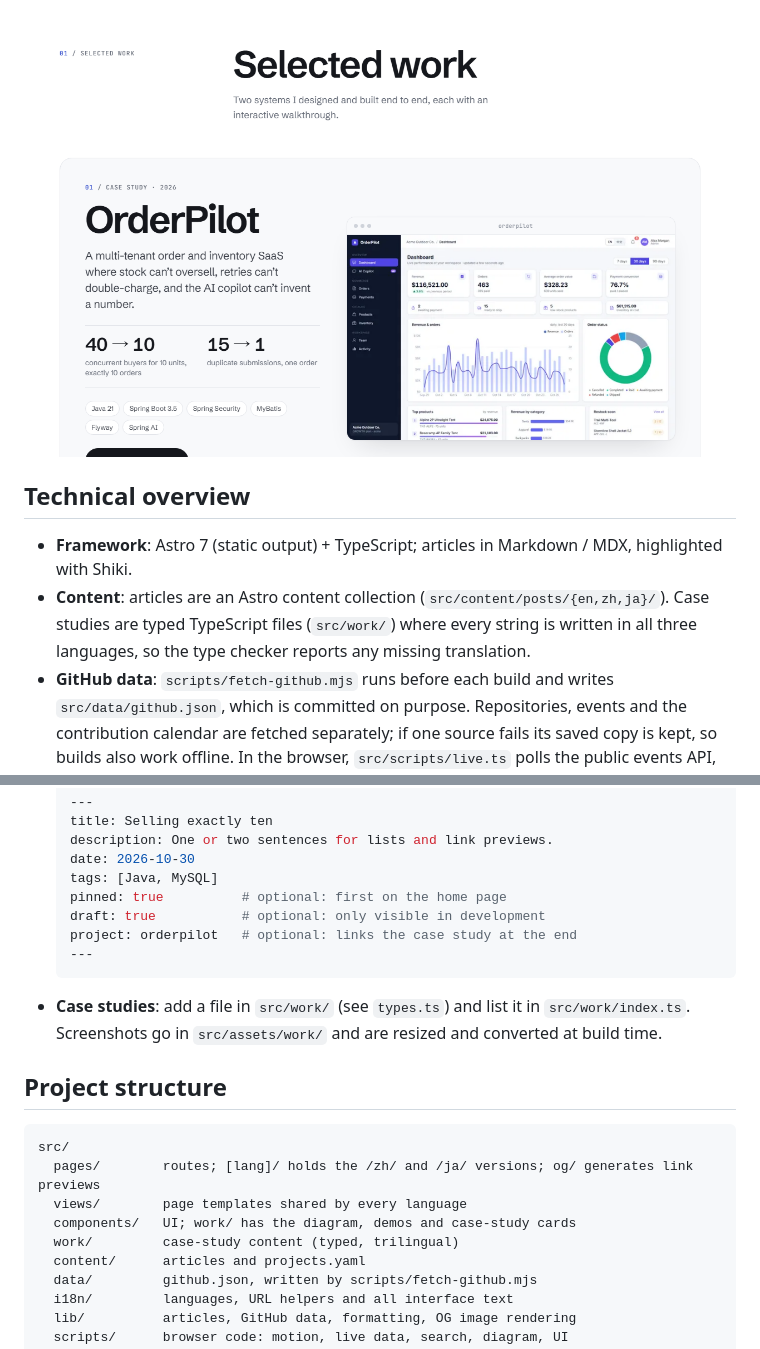
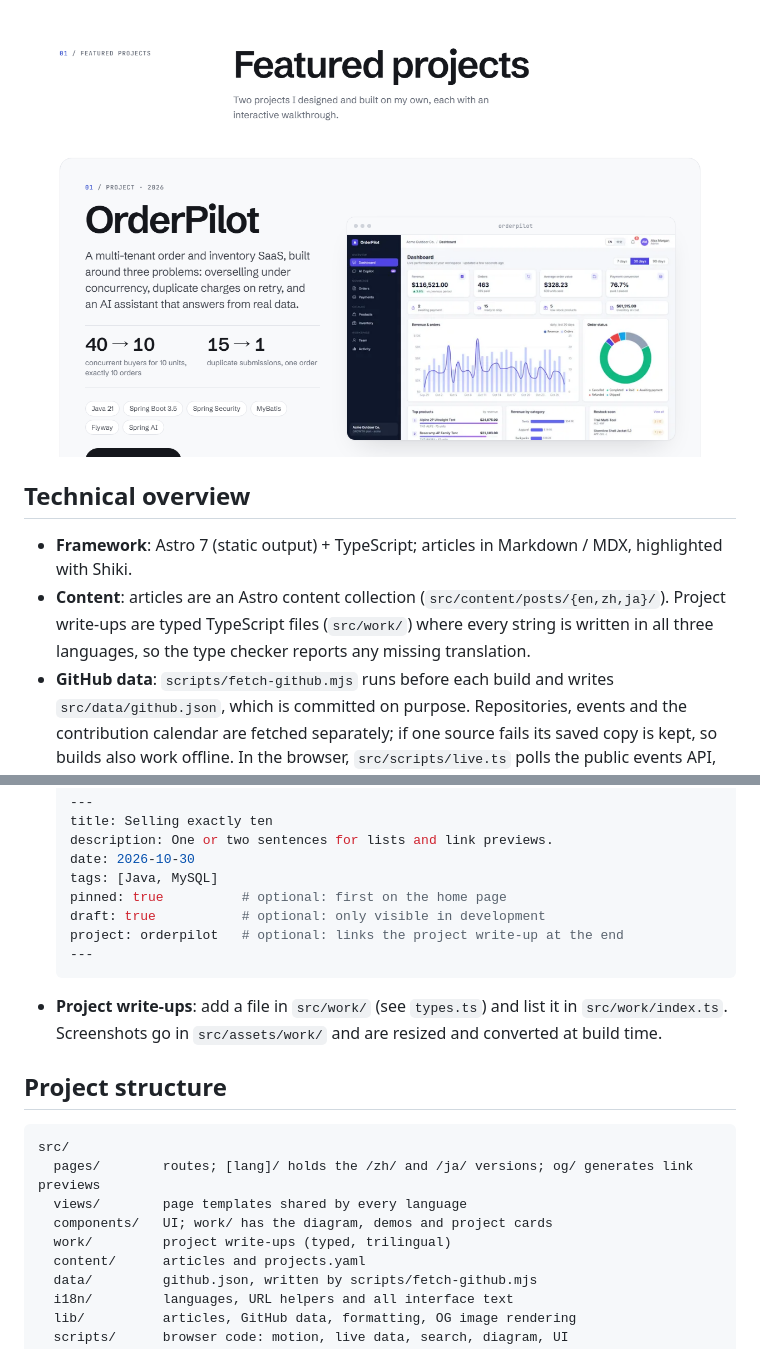
Before and after one commit to JaxLim/personal-blog, a Markdown page: README.en.md, 2 parts joined by grey strips. Rendered like a GitHub page; pictures changed too: docs/screenshots/work.png.

````diff
--- a/README.en.md
+++ b/README.en.md
@@ -34,7 +34,7 @@ The site presents case studies of systems I have built, technical writing, and m
 ## Technical overview
 
 - **Framework**: Astro 7 (static output) + TypeScript; articles in Markdown / MDX, highlighted with Shiki.
-- **Content**: articles are an Astro content collection (`src/content/posts/{en,zh,ja}/`). Case studies are typed TypeScript files (`src/work/`) where every string is written in all three languages, so the type checker reports any missing translation.
+- **Content**: articles are an Astro content collection (`src/content/posts/{en,zh,ja}/`). Project write-ups are typed TypeScript files (`src/work/`) where every string is written in all three languages, so the type checker reports any missing translation.
 - **GitHub data**: `scripts/fetch-github.mjs` runs before each build and writes `src/data/github.json`, which is committed on purpose. Repositories, events and the contribution calendar are fetched separately; if one source fails its saved copy is kept, so builds also work offline. In the browser, `src/scripts/live.ts` polls the public events API, respecting ETags and `X-Poll-Interval`, and pauses while the tab is hidden.
 - **Generated images**: link previews are drawn with satori and rendered to PNG with `@resvg/resvg-js`.
 - **Fonts**: Schibsted Grotesk, Newsreader and JetBrains Mono, with Noto Serif for Chinese and Japanese articles; all self-hosted through Fontsource.
@@ -95,11 +95,11 @@ To host elsewhere (Vercel, Netlify, Cloudflare Pages), run `npm run build`, publ
   tags: [Java, MySQL]
   pinned: true          # optional: first on the home page
   draft: true           # optional: only visible in development
-  project: orderpilot   # optional: links the case study at the end
+  project: orderpilot   # optional: links the project write-up at the end
   ---
   ```
 
-- **Case studies**: add a file in `src/work/` (see `types.ts`) and list it in `src/work/index.ts`. Screenshots go in `src/assets/work/` and are resized and converted at build time.
+- **Project write-ups**: add a file in `src/work/` (see `types.ts`) and list it in `src/work/index.ts`. Screenshots go in `src/assets/work/` and are resized and converted at build time.
 
 ## Project structure
 
@@ -107,8 +107,8 @@ To host elsewhere (Vercel, Netlify, Cloudflare Pages), run `npm run build`, publ
 src/
   pages/        routes; [lang]/ holds the /zh/ and /ja/ versions; og/ generates link previews
   views/        page templates shared by every language
-  components/   UI; work/ has the diagram, demos and case-study cards
-  work/         case-study content (typed, trilingual)
+  components/   UI; work/ has the diagram, demos and project cards
+  work/         project write-ups (typed, trilingual)
   content/      articles and projects.yaml
   data/         github.json, written by scripts/fetch-github.mjs
   i18n/         languages, URL helpers and all interface text
````
Also changed, not shown: other parts of README.en.md (+8 -8 lines), README.md (+12 -12 lines), docs/screenshots/home-zh.png, docs/screenshots/home.png, docs/screenshots/post-zh.png, docs/screenshots/post.png, docs/screenshots/work-zh.png, 6 other files.
